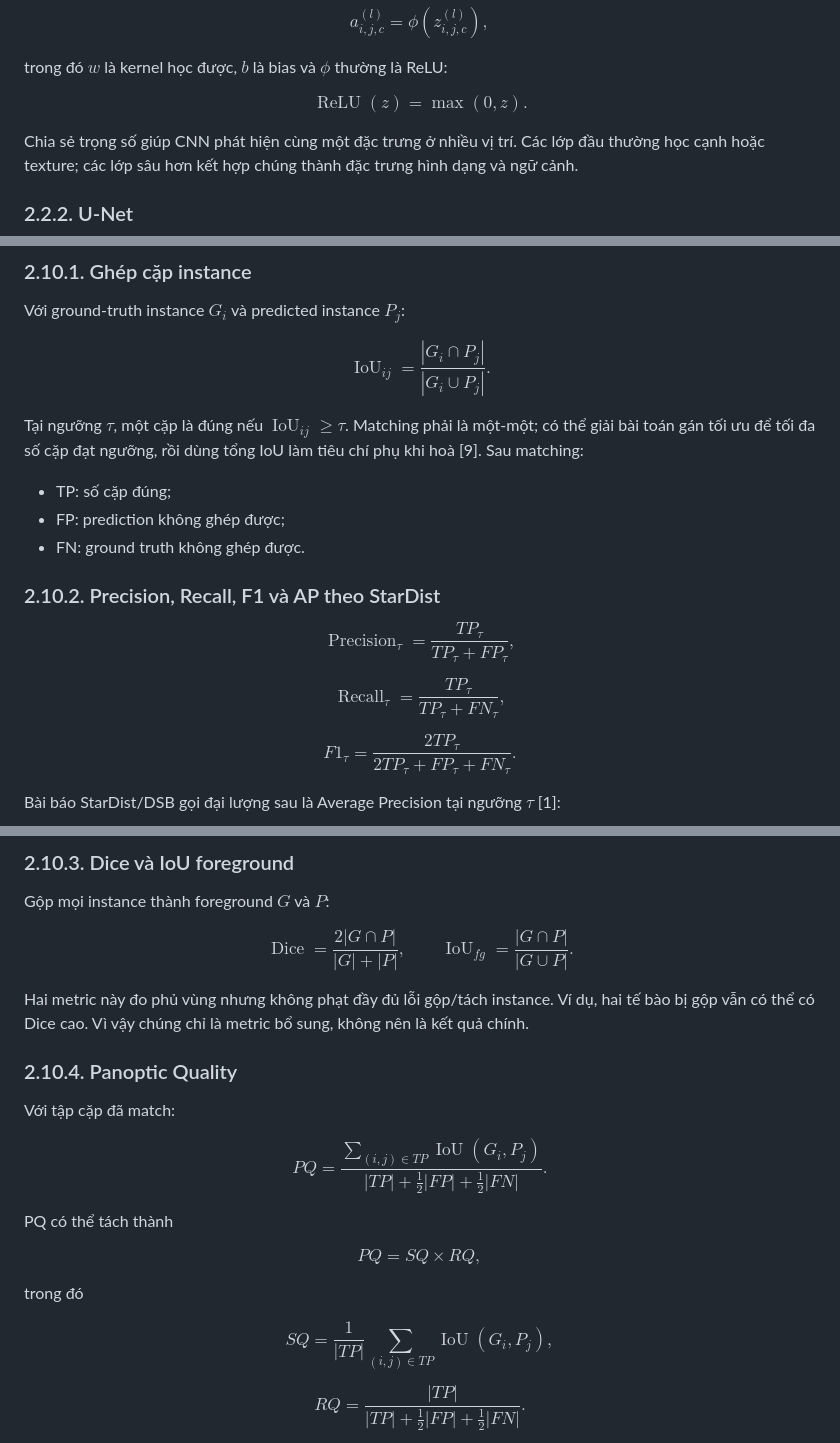
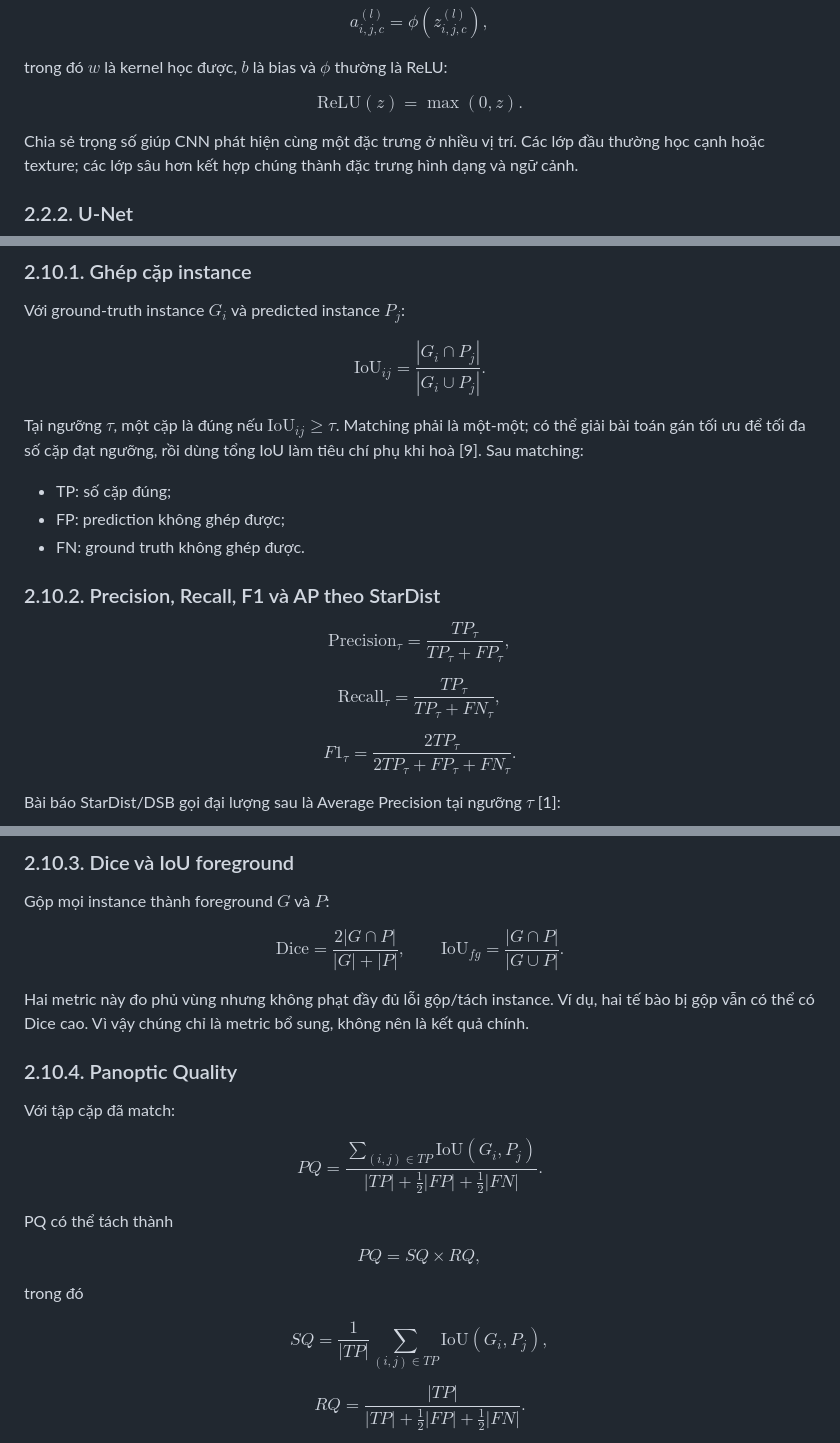
Before and after one commit to BrainFuckPTIT/XLA_GR03, a Markdown page: Docs/01_ly_thuyet_stardist.md, 3 parts joined by grey strips. Rendered like a GitHub page.

```diff
--- a/Docs/01_ly_thuyet_stardist.md
+++ b/Docs/01_ly_thuyet_stardist.md
@@ -74,7 +74,7 @@ $$
 trong đó $w$ là kernel học được, $b$ là bias và $\phi$ thường là ReLU:
 
 $$
-\operatorname{ReLU}(z)=\max(0,z).
+\mathrm{ReLU}(z)=\max(0,z).
 $$
 
 Chia sẻ trọng số giúp CNN phát hiện cùng một đặc trưng ở nhiều vị trí. Các
@@ -505,12 +505,12 @@ cùng định dạng đầu ra và cùng metric instance.
 Với ground-truth instance $G_i$ và predicted instance $P_j$:
 
 $$
-\operatorname{IoU}_{ij}
+\mathrm{IoU}_{ij}
 =\frac{|G_i\cap P_j|}{|G_i\cup P_j|}.
 $$
 
 Tại ngưỡng $\tau$, một cặp là đúng nếu
-$\operatorname{IoU}_{ij}\ge\tau$. Matching phải là một-một; có thể giải bài
+$\mathrm{IoU}_{ij}\ge\tau$. Matching phải là một-một; có thể giải bài
 toán gán tối ưu để tối đa số cặp đạt ngưỡng, rồi dùng tổng IoU làm tiêu chí
 phụ khi hoà [9]. Sau matching:
 
@@ -521,12 +521,12 @@ phụ khi hoà [9]. Sau matching:
 ### 2.10.2. Precision, Recall, F1 và AP theo StarDist
 
 $$
-\operatorname{Precision}_{\tau}
+\mathrm{Precision}_{\tau}
 =\frac{TP_{\tau}}{TP_{\tau}+FP_{\tau}},
 $$
 
 $$
-\operatorname{Recall}_{\tau}
+\mathrm{Recall}_{\tau}
 =\frac{TP_{\tau}}{TP_{\tau}+FN_{\tau}},
 $$
 
@@ -557,9 +557,9 @@ $$
 Gộp mọi instance thành foreground $G$ và $P$:
 
 $$
-\operatorname{Dice}=
+\mathrm{Dice}=
 \frac{2|G\cap P|}{|G|+|P|},\qquad
-\operatorname{IoU}_{fg}=
+\mathrm{IoU}_{fg}=
 \frac{|G\cap P|}{|G\cup P|}.
 $$
 
@@ -572,7 +572,7 @@ sung, không nên là kết quả chính.
 Với tập cặp đã match:
 
 $$
-PQ=\frac{\sum_{(i,j)\in TP}\operatorname{IoU}(G_i,P_j)}
+PQ=\frac{\sum_{(i,j)\in TP}\mathrm{IoU}(G_i,P_j)}
 {|TP|+\frac12|FP|+\frac12|FN|}.
 $$
 
@@ -585,7 +585,7 @@ $$
 trong đó
 
 $$
-SQ=\frac{1}{|TP|}\sum_{(i,j)\in TP}\operatorname{IoU}(G_i,P_j),
+SQ=\frac{1}{|TP|}\sum_{(i,j)\in TP}\mathrm{IoU}(G_i,P_j),
 $$
 
 $$
```
Also changed, not shown: other parts of Docs/01_ly_thuyet_stardist.md (+3 -3 lines).
